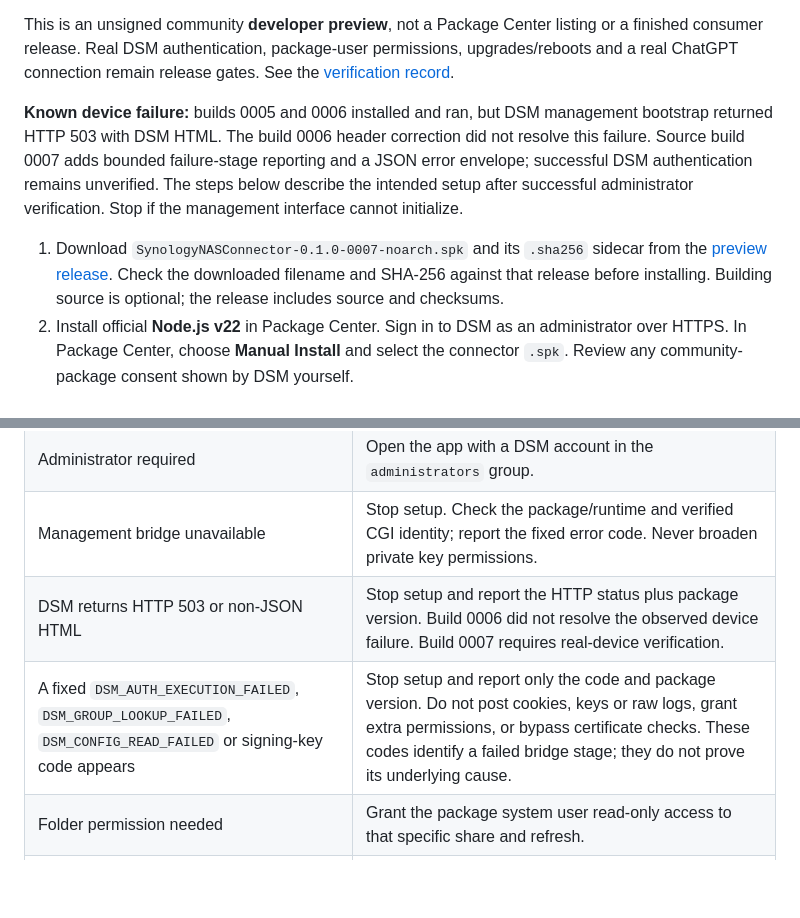
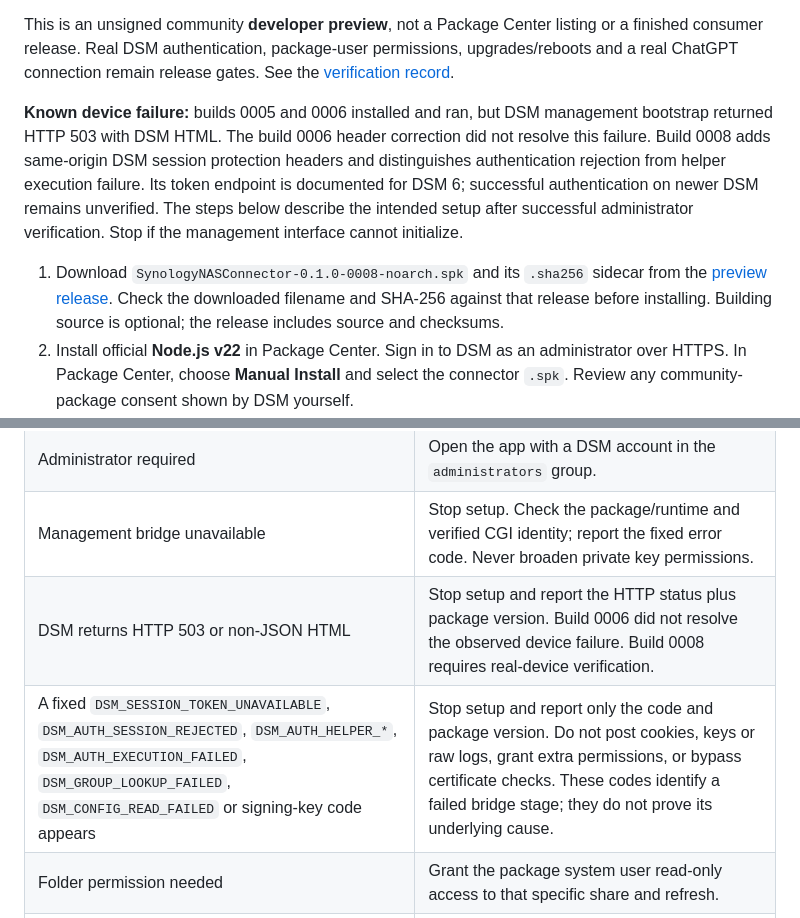
Before and after one commit to sammkoo/synology-nas-connector, a Markdown page: docs/installation.md, 2 parts joined by grey strips. Drawn GitHub-style; blank space fills up the shorter version.

```diff
--- a/docs/installation.md
+++ b/docs/installation.md
@@ -12,9 +12,9 @@ Target: DSM 7.2 or newer with the official **Node.js v22** package available for
 
 This is an unsigned community **developer preview**, not a Package Center listing or a finished consumer release. Real DSM authentication, package-user permissions, upgrades/reboots and a real ChatGPT connection remain release gates. See the [verification record](verification.md).
 
-**Known device failure:** builds 0005 and 0006 installed and ran, but DSM management bootstrap returned HTTP 503 with DSM HTML. The build 0006 header correction did not resolve this failure. Source build 0007 adds bounded failure-stage reporting and a JSON error envelope; successful DSM authentication remains unverified. The steps below describe the intended setup after successful administrator verification. Stop if the management interface cannot initialize.
+**Known device failure:** builds 0005 and 0006 installed and ran, but DSM management bootstrap returned HTTP 503 with DSM HTML. The build 0006 header correction did not resolve this failure. Build 0008 adds same-origin DSM session protection headers and distinguishes authentication rejection from helper execution failure. Its token endpoint is documented for DSM 6; successful authentication on newer DSM remains unverified. The steps below describe the intended setup after successful administrator verification. Stop if the management interface cannot initialize.
 
-1. Download `SynologyNASConnector-0.1.0-0007-noarch.spk` and its `.sha256` sidecar from the [preview release](https://github.com/sammkoo/synology-nas-connector/releases/tag/v0.1.0-preview.7). Check the downloaded filename and SHA-256 against that release before installing. Building source is optional; the release includes source and checksums.
+1. Download `SynologyNASConnector-0.1.0-0008-noarch.spk` and its `.sha256` sidecar from the [preview release](https://github.com/sammkoo/synology-nas-connector/releases/tag/v0.1.0-preview.8). Check the downloaded filename and SHA-256 against that release before installing. Building source is optional; the release includes source and checksums.
 2. Install official **Node.js v22** in Package Center. Sign in to DSM as an administrator over HTTPS. In Package Center, choose **Manual Install** and select the connector `.spk`. Review any community-package consent shown by DSM yourself.
 3. Start the package and open **Synology NAS Connector** from Package Center/DSM. The app verifies your existing DSM administrator session. It never asks for your DSM password, OpenAI API key or private token. A fresh installation starts with no folders enabled and no outbound connection.
 4. In **Choose folders**, select only the desired shares and save. For a folder marked **permission needed**, use Control Panel → Shared Folder → Edit → Permissions → System internal user and grant `SynologyNASConnector` **read-only** permission to that share, then refresh the app. Keep broad group/write permissions disabled. DSM wording can vary by version; the package does not edit ACLs.
@@ -35,8 +35,8 @@ Remove a folder selection and save to revoke it. Live reads enforce the new poli
 | DSM login or setup session expired | Sign back in to DSM over HTTPS and refresh the connector. |
 | Administrator required | Open the app with a DSM account in the `administrators` group. |
 | Management bridge unavailable | Stop setup. Check the package/runtime and verified CGI identity; report the fixed error code. Never broaden private key permissions. |
-| DSM returns HTTP 503 or non-JSON HTML | Stop setup and report the HTTP status plus package version. Build 0006 did not resolve the observed device failure. Build 0007 requires real-device verification. |
-| A fixed `DSM_AUTH_EXECUTION_FAILED`, `DSM_GROUP_LOOKUP_FAILED`, `DSM_CONFIG_READ_FAILED` or signing-key code appears | Stop setup and report only the code and package version. Do not post cookies, keys or raw logs, grant extra permissions, or bypass certificate checks. These codes identify a failed bridge stage; they do not prove its underlying cause. |
+| DSM returns HTTP 503 or non-JSON HTML | Stop setup and report the HTTP status plus package version. Build 0006 did not resolve the observed device failure. Build 0008 requires real-device verification. |
+| A fixed `DSM_SESSION_TOKEN_UNAVAILABLE`, `DSM_AUTH_SESSION_REJECTED`, `DSM_AUTH_HELPER_*`, `DSM_AUTH_EXECUTION_FAILED`, `DSM_GROUP_LOOKUP_FAILED`, `DSM_CONFIG_READ_FAILED` or signing-key code appears | Stop setup and report only the code and package version. Do not post cookies, keys or raw logs, grant extra permissions, or bypass certificate checks. These codes identify a failed bridge stage; they do not prove its underlying cause. |
 | Folder permission needed | Grant the package system user read-only access to that specific share and refresh. |
 | Gateway address rejected | Use its public HTTPS origin, without credentials, query or `/mcp` path. Private/loopback/reserved destinations are denied. |
 | Gateway unavailable or certificate error | Check NAS internet access, the gateway address and its operator's certificate/status. There is no certificate bypass. |
```
Also changed, not shown: README.md (+1 -1 lines), docs/verification.md (+2 -0 lines).
